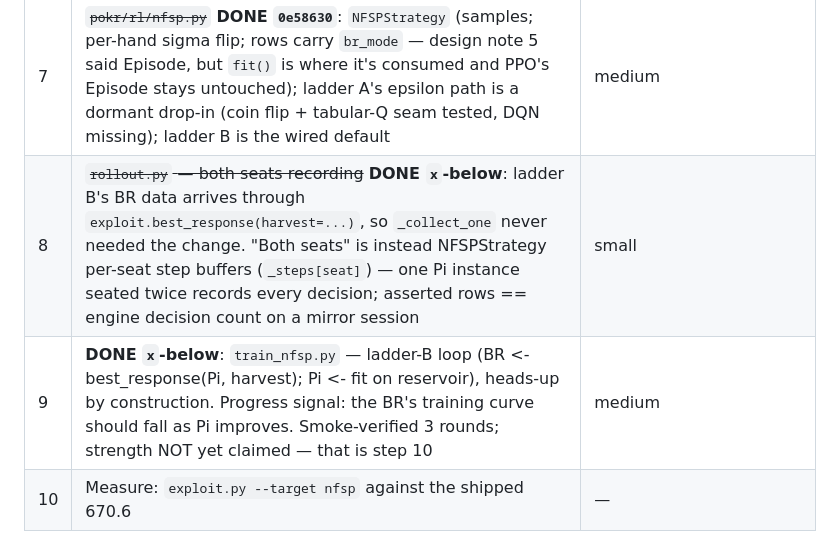
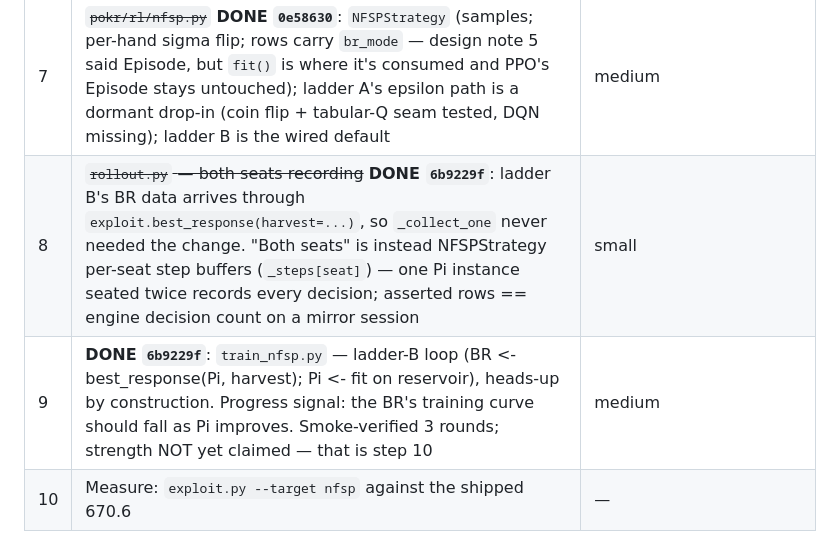
Before and after one commit to skadlem/poKING, a Markdown page: HANDOFF.md, the part around the change. GitHub-like rendering.

Commit message:
docs: step 8/9 commit hash

```diff
--- a/HANDOFF.md
+++ b/HANDOFF.md
@@ -173,8 +173,8 @@ Strict order. Nothing below step 6 starts until step 6 is green.
 | 5 | ~~`AvgPolicyNet`~~ **DONE `1e61456`**: `pokr/rl/avg_policy.py` (not `qnet.py` — ladder B has no QNet). Pi-only net + `fit_avg_policy` masked CE, `save`/`load` with the same reserved-key contract as `net.py`. Illegal slots verified to have exactly 0.0 probability AND 0.0 gradient; `act()` deliberately has no greedy flag (3.4). CE-recover-frequencies property is asserted, which is what makes Pi the fictitious average | small |
 | 6 | **GATE: GREEN** — ~~FSP on Kuhn~~ **DONE**: `pokr/rl/fsp.py` + `tests/test_fsp_kuhn.py`. `tabular_cfr` (ground truth) and `neural_avg_cfr` (the step 4+5 pipeline: `WeightedReservoir` A-Res harvest -> `AvgPolicyNet` CE fit) both asserted on exact `kuhn.exploitability()`; 1000 iters ~4 s, net 0.009-0.014 on five seeds, bar 0.05. Statistical bars calibrated on the real sampler before trusted (test_memory's lesson). Leduc remains the optional second gate for the neural path's feature generalisation | the real work |
 | 7 | ~~`pokr/rl/nfsp.py`~~ **DONE `0e58630`**: `NFSPStrategy` (samples; per-hand sigma flip; rows carry `br_mode` — design note 5 said Episode, but `fit()` is where it's consumed and PPO's Episode stays untouched); ladder A's epsilon path is a dormant drop-in (coin flip + tabular-Q seam tested, DQN missing); ladder B is the wired default | medium |
-| 8 | ~~`rollout.py` — both seats recording~~ **DONE `x`-below**: ladder B's BR data arrives through `exploit.best_response(harvest=...)`, so `_collect_one` never needed the change. "Both seats" is instead NFSPStrategy per-seat step buffers (`_steps[seat]`) — one Pi instance seated twice records every decision; asserted rows == engine decision count on a mirror session | small |
-| 9 | **DONE `x`-below**: `train_nfsp.py` — ladder-B loop (BR <- best_response(Pi, harvest); Pi <- fit on reservoir), heads-up by construction. Progress signal: the BR's training curve should fall as Pi improves. Smoke-verified 3 rounds; strength NOT yet claimed — that is step 10 | medium |
+| 8 | ~~`rollout.py` — both seats recording~~ **DONE `6b9229f`**: ladder B's BR data arrives through `exploit.best_response(harvest=...)`, so `_collect_one` never needed the change. "Both seats" is instead NFSPStrategy per-seat step buffers (`_steps[seat]`) — one Pi instance seated twice records every decision; asserted rows == engine decision count on a mirror session | small |
+| 9 | **DONE `6b9229f`**: `train_nfsp.py` — ladder-B loop (BR <- best_response(Pi, harvest); Pi <- fit on reservoir), heads-up by construction. Progress signal: the BR's training curve should fall as Pi improves. Smoke-verified 3 rounds; strength NOT yet claimed — that is step 10 | medium |
 | 10 | Measure: `exploit.py --target nfsp` against the shipped 670.6 | — |
 
 Ladder choice (design note section 4): **ladder B first** — fictitious self-play
```
